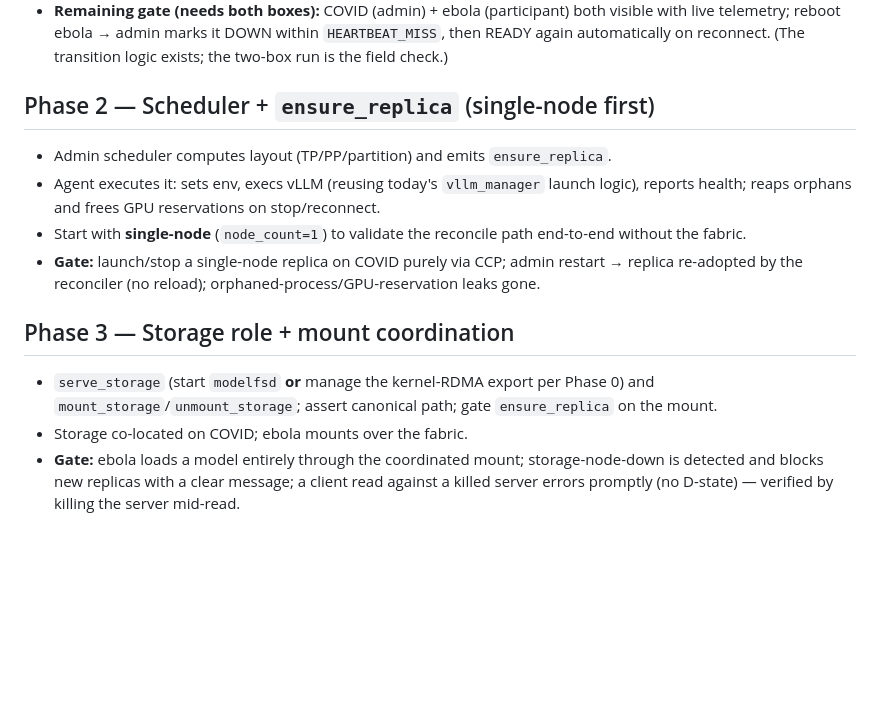
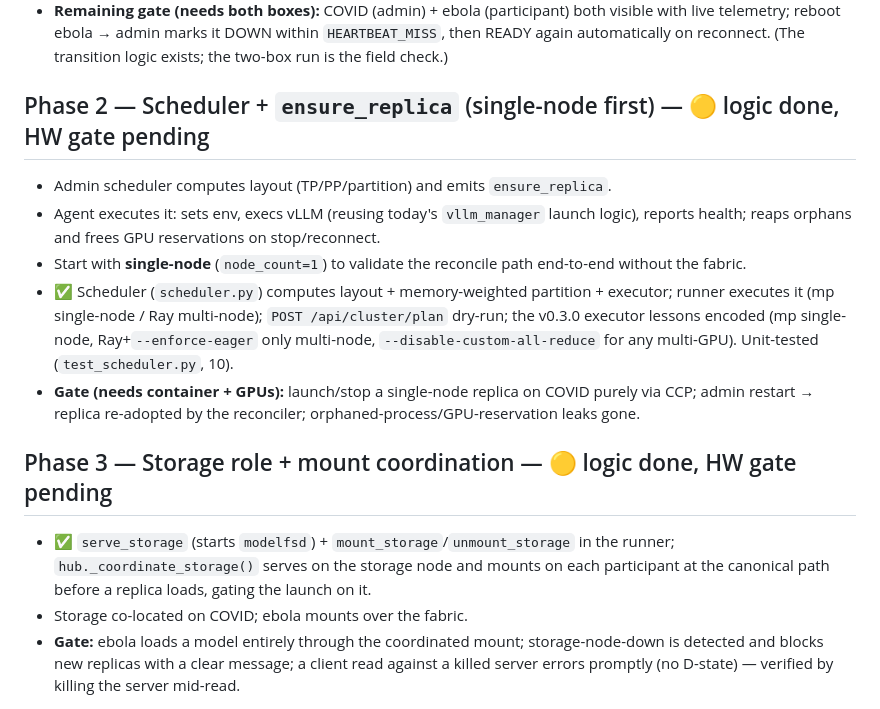
Before and after one commit to inchix/vllm_manager, a Markdown page: docs/06-roadmap.md, the part around the change. GitHub-like rendering; blank space fills up the shorter version.

Commit message:
v0.4.0 docs: mark Phase 2/3 logic implemented (HW gates pending)
Co-Authored-By: Claude Opus 4.8 <noreply@anthropic.com>
Claude-Session: https://claude.ai/code/session_01DbNM6efRn1cFRK9D23Df2n

```diff
--- a/docs/06-roadmap.md
+++ b/docs/06-roadmap.md
@@ -28,20 +28,26 @@ bottleneck ever appears we revisit with actual numbers rather than a synthetic t
   live telemetry; reboot ebola → admin marks it DOWN within `HEARTBEAT_MISS`, then READY again
   automatically on reconnect. (The transition logic exists; the two-box run is the field check.)
 
-## Phase 2 — Scheduler + `ensure_replica` (single-node first)
+## Phase 2 — Scheduler + `ensure_replica` (single-node first) — 🟡 logic done, HW gate pending
 
 - Admin scheduler computes layout (TP/PP/partition) and emits `ensure_replica`.
 - Agent executes it: sets env, execs vLLM (reusing today's `vllm_manager` launch logic), reports
   health; reaps orphans and frees GPU reservations on stop/reconnect.
 - Start with **single-node** (`node_count=1`) to validate the reconcile path end-to-end without
   the fabric.
-- **Gate:** launch/stop a single-node replica on COVID purely via CCP; admin restart → replica
-  re-adopted by the reconciler (no reload); orphaned-process/GPU-reservation leaks gone.
+- ✅ Scheduler (`scheduler.py`) computes layout + memory-weighted partition + executor; runner
+  executes it (mp single-node / Ray multi-node); `POST /api/cluster/plan` dry-run; the v0.3.0
+  executor lessons encoded (mp single-node, Ray+`--enforce-eager` only multi-node,
+  `--disable-custom-all-reduce` for any multi-GPU). Unit-tested (`test_scheduler.py`, 10).
+- **Gate (needs container + GPUs):** launch/stop a single-node replica on COVID purely via CCP;
+  admin restart → replica re-adopted by the reconciler; orphaned-process/GPU-reservation leaks
+  gone.
 
-## Phase 3 — Storage role + mount coordination
+## Phase 3 — Storage role + mount coordination — 🟡 logic done, HW gate pending
 
-- `serve_storage` (start `modelfsd` **or** manage the kernel-RDMA export per Phase 0) and
-  `mount_storage`/`unmount_storage`; assert canonical path; gate `ensure_replica` on the mount.
+- ✅ `serve_storage` (starts `modelfsd`) + `mount_storage`/`unmount_storage` in the runner;
+  `hub._coordinate_storage()` serves on the storage node and mounts on each participant at the
+  canonical path before a replica loads, gating the launch on it.
 - Storage co-located on COVID; ebola mounts over the fabric.
 - **Gate:** ebola loads a model entirely through the coordinated mount; storage-node-down is
   detected and blocks new replicas with a clear message; a client read against a killed server
```
